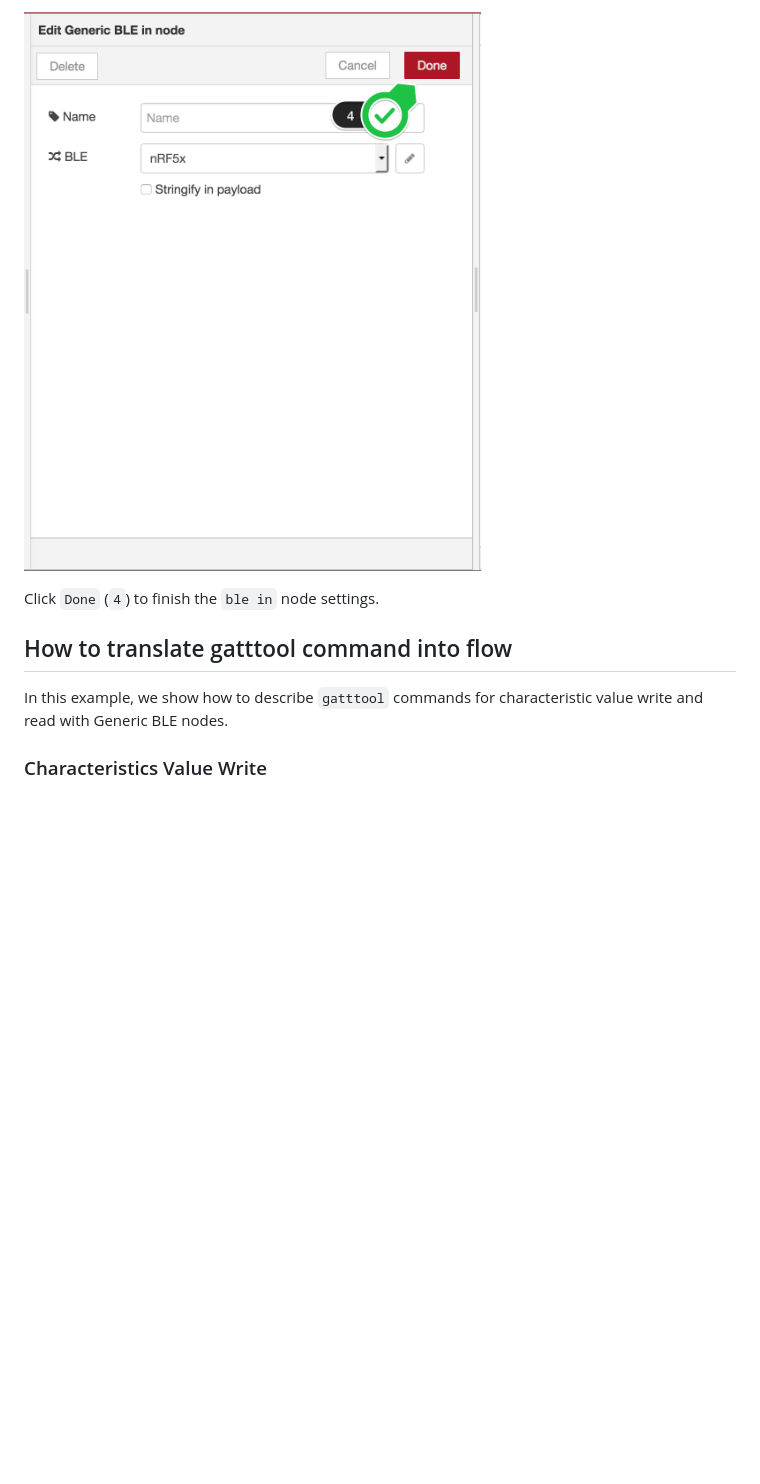
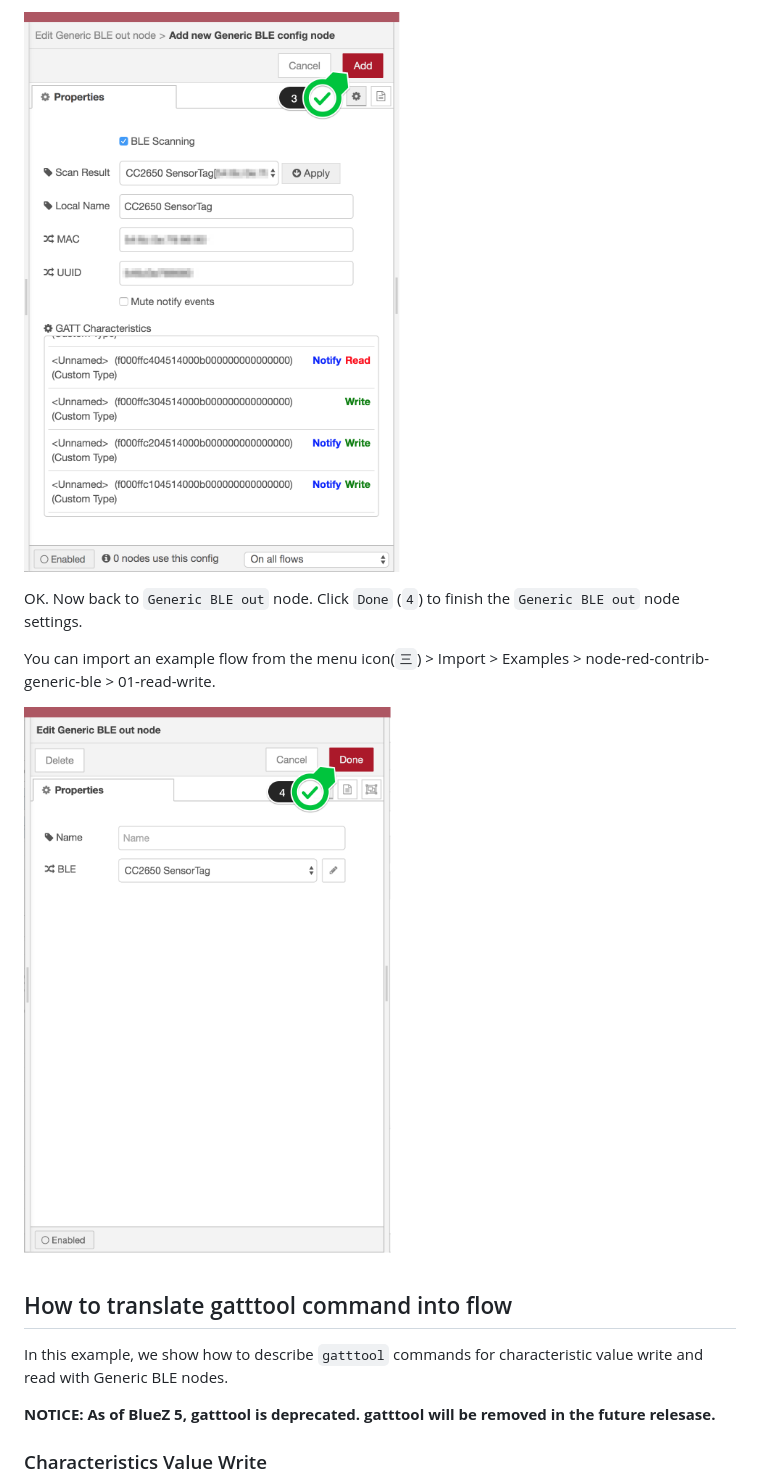
Before and after one commit to CANDY-LINE/node-red-contrib-generic-ble, a Markdown page: README.md, the part around the change printed below. Drawn GitHub-style; pictures changed too: images/ble4.png, images/ble5.png (added); blank space fills up the shorter version.

```diff
--- a/README.md
+++ b/README.md
@@ -49,11 +54,18 @@ Click `Add` (`3`) when the information on the dialog looks good.
 
 ![ble config node](images/ble4.png)
 
-Click `Done` (`4`) to finish the `ble in` node settings.
+OK. Now back to `Generic BLE out` node.
+Click `Done` (`4`) to finish the `Generic BLE out` node settings.
+
+You can import an example flow from the menu icon(`三`) > Import > Examples > node-red-contrib-generic-ble > 01-read-write.
+
+![ble config node](images/ble5.png)
 
 ## How to translate gatttool command into flow
 
 In this example, we show how to describe `gatttool` commands for characteristic value write and read with Generic BLE nodes.
+
+**NOTICE: As of BlueZ 5, gatttool is deprecated. gatttool will be removed in the future relesase.**
 
 ### Characteristics Value Write
 
```
Also changed, not shown: other parts of README.md (+17 -12 lines), images/ble1.png, images/ble2.png, images/ble3.png.
